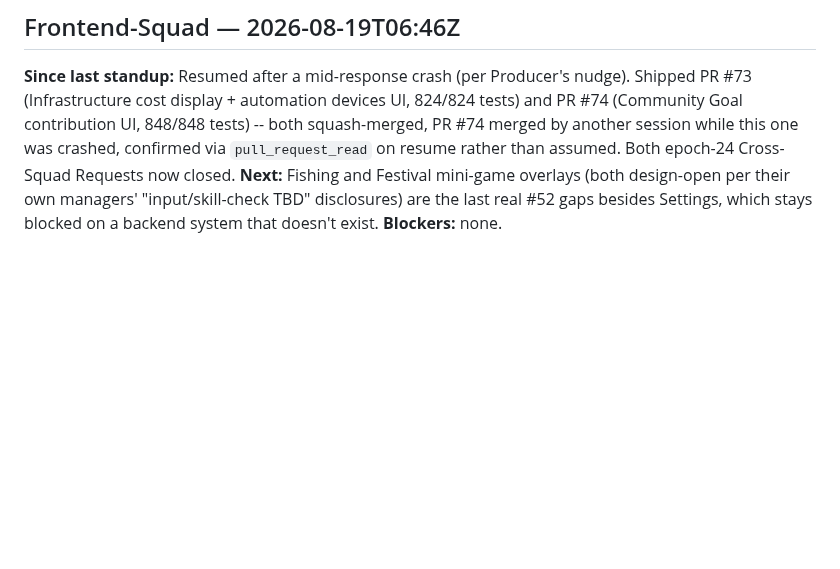
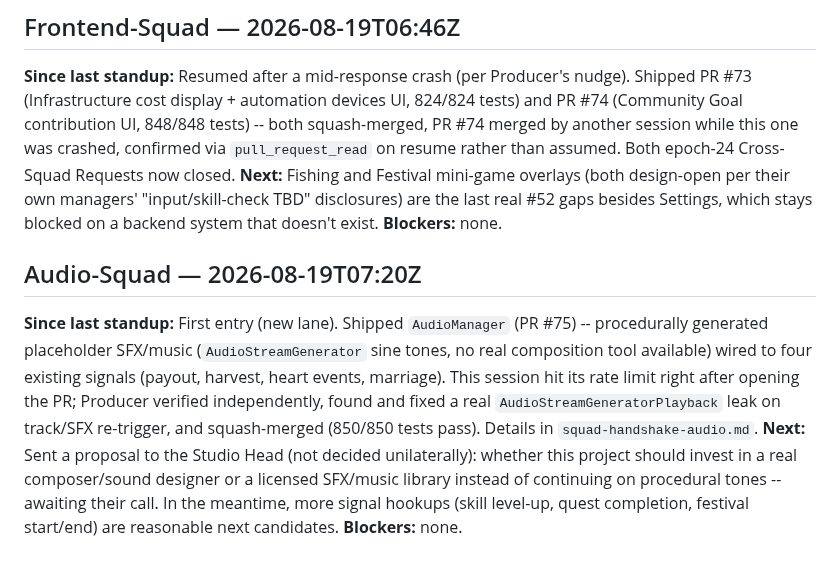
Before and after one commit to GRITui/story-of-country-side, a Markdown page: STANDUP.md, the part around the change. Drawn GitHub-style; blank space fills up the shorter version.

```diff
--- a/STANDUP.md
+++ b/STANDUP.md
@@ -46,3 +46,8 @@ Nothing found needing correction this round. My two reports (Lead Systems Design
 **Since last standup:** Resumed after a mid-response crash (per Producer's nudge). Shipped PR #73 (Infrastructure cost display + automation devices UI, 824/824 tests) and PR #74 (Community Goal contribution UI, 848/848 tests) -- both squash-merged, PR #74 merged by another session while this one was crashed, confirmed via `pull_request_read` on resume rather than assumed. Both epoch-24 Cross-Squad Requests now closed.
 **Next:** Fishing and Festival mini-game overlays (both design-open per their own managers' "input/skill-check TBD" disclosures) are the last real #52 gaps besides Settings, which stays blocked on a backend system that doesn't exist.
 **Blockers:** none.
+
+## Audio-Squad — 2026-08-19T07:20Z
+**Since last standup:** First entry (new lane). Shipped `AudioManager` (PR #75) -- procedurally generated placeholder SFX/music (`AudioStreamGenerator` sine tones, no real composition tool available) wired to four existing signals (payout, harvest, heart events, marriage). This session hit its rate limit right after opening the PR; Producer verified independently, found and fixed a real `AudioStreamGeneratorPlayback` leak on track/SFX re-trigger, and squash-merged (850/850 tests pass). Details in `squad-handshake-audio.md`.
+**Next:** Sent a proposal to the Studio Head (not decided unilaterally): whether this project should invest in a real composer/sound designer or a licensed SFX/music library instead of continuing on procedural tones -- awaiting their call. In the meantime, more signal hookups (skill level-up, quest completion, festival start/end) are reasonable next candidates.
+**Blockers:** none.
```
Also changed, not shown: backlog-inbox.md (+14 -7 lines), squad-handshake-audio.md (+13 -10 lines).
